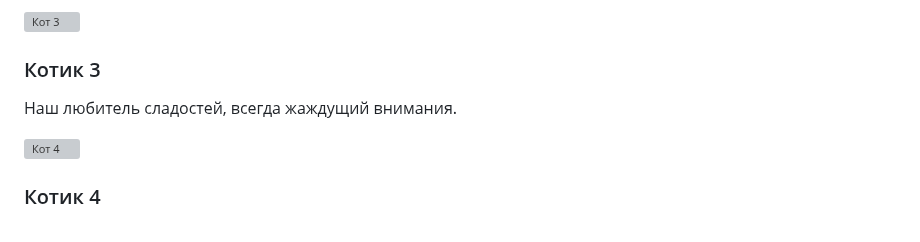
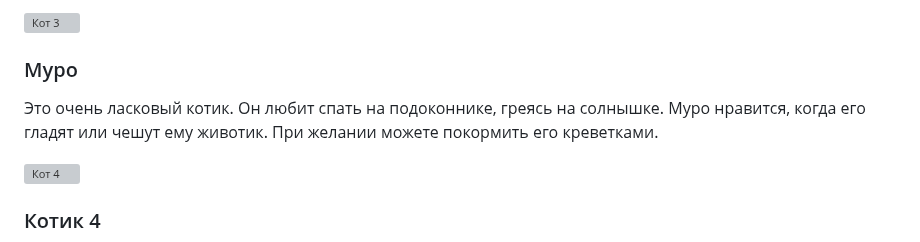
Before and after one commit to Ju2713/Cats-cafe, a Markdown page: README.md, the part around the change. Rendered like a GitHub page; grey boxes are pictures that could not be loaded.

```diff
--- a/README.md
+++ b/README.md
@@ -80,8 +80,8 @@ header { background-color: #f0f0f0; padding: 10 px; display: flex; justify-conte
         </div>
         <div class="photo-item">
             <img src="cat3.jpg" alt="Кот 3"> <!-- Замените на свой путь к изображению -->
-            <h3>Котик 3</h3>
-            <p>Наш любитель сладостей, всегда жаждущий внимания.</p>
+            <h3>Муро</h3>
+            <p>Это очень ласковый котик. Он любит спать на подоконнике, греясь на солнышке. Муро нравится, когда его гладят или чешут ему животик.  При желании можете покормить его креветками. </p>
         </div>
         <div class="photo-item">
             <img src="cat4.jpg" alt="Кот 4"> <!-- Замените на свой путь к изображению -->
```
